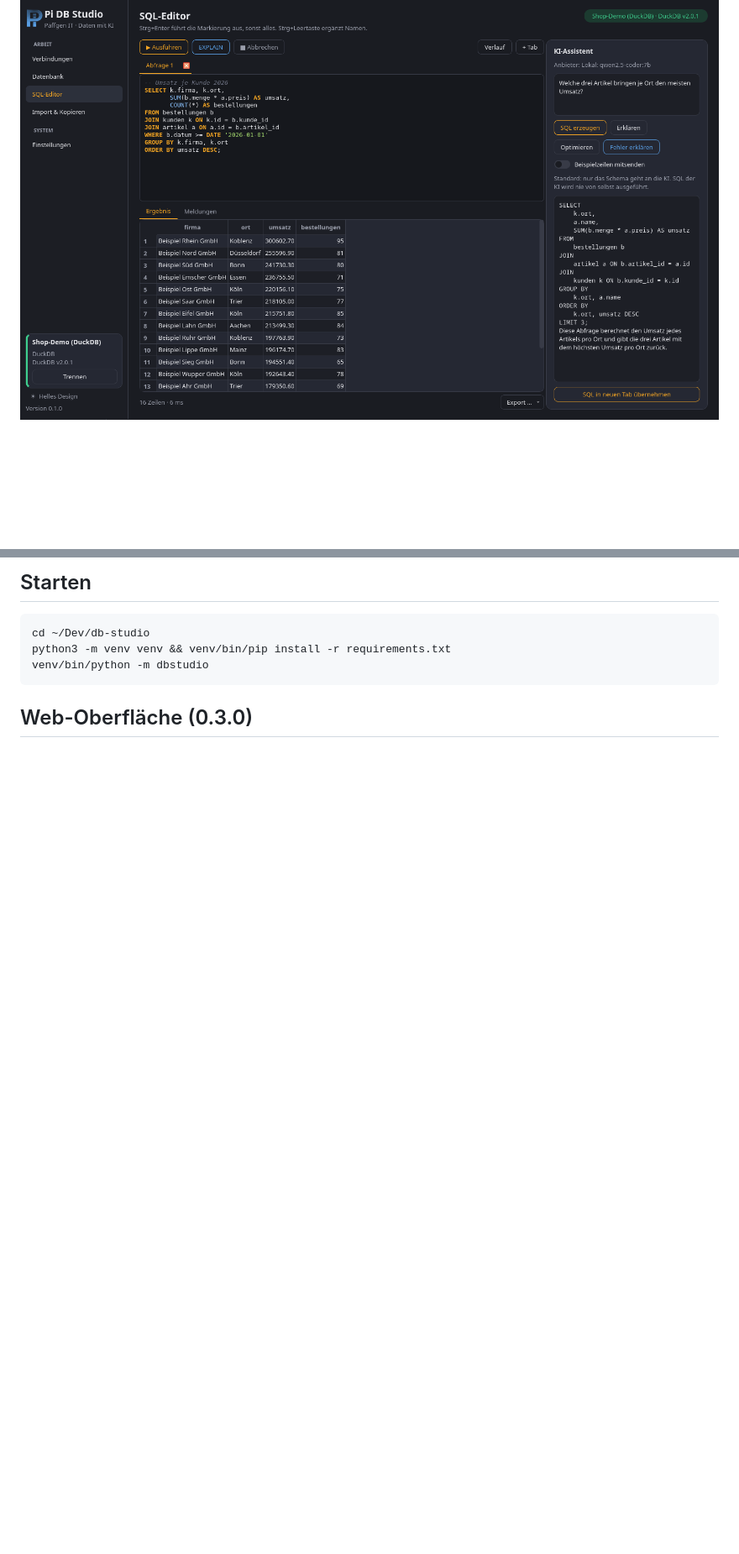
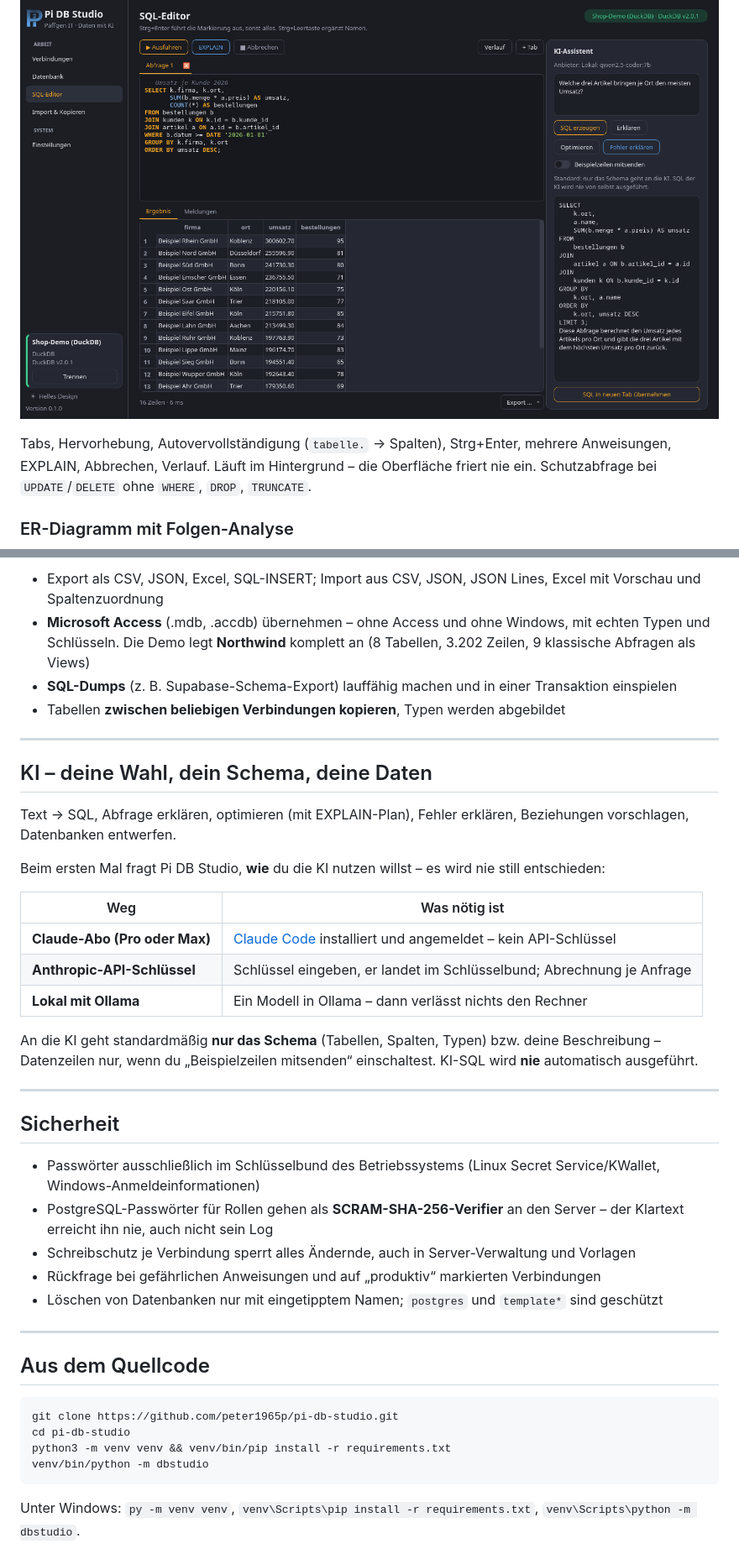
Before and after one commit to peter1965p/pi-db-studio, a Markdown page: README.md, 2 parts joined by grey strips. Shown at 84% size. GitHub-like rendering; blank space fills up the shorter version.

````diff
--- a/README.md
+++ b/README.md
@@ -5,4 +54,9 @@ Schlankes Datenbank-Werkzeug mit KI-Assistent – im Look von Job Agent und Päf
 
 ![SQL-Editor](docs/sql-editor.png)
+
+Tabs, Hervorhebung, Autovervollständigung (`tabelle.` → Spalten), Strg+Enter, mehrere Anweisungen, EXPLAIN, Abbrechen, Verlauf. Läuft im Hintergrund – die Oberfläche friert nie ein. Schutzabfrage bei `UPDATE`/`DELETE` ohne `WHERE`, `DROP`, `TRUNCATE`.
+
+### ER-Diagramm mit Folgen-Analyse
+
 ![Diagramm](docs/diagramm.png)
 
@@ -26,11 +90,45 @@ Der Schalter „Beispielzeilen mitsenden“ ist aus. KI-SQL wird nie automatisch
 
-## Starten
+- Export als CSV, JSON, Excel, SQL-INSERT; Import aus CSV, JSON, JSON Lines, Excel mit Vorschau und Spaltenzuordnung
+- **Microsoft Access** (.mdb, .accdb) übernehmen – ohne Access und ohne Windows, mit echten Typen und Schlüsseln. Die Demo legt **Northwind** komplett an (8 Tabellen, 3.202 Zeilen, 9 klassische Abfragen als Views)
+- **SQL-Dumps** (z. B. Supabase-Schema-Export) lauffähig machen und in einer Transaktion einspielen
+- Tabellen **zwischen beliebigen Verbindungen kopieren**, Typen werden abgebildet
+
+---
+
+## KI – deine Wahl, dein Schema, deine Daten
+
+Text → SQL, Abfrage erklären, optimieren (mit EXPLAIN-Plan), Fehler erklären, Beziehungen vorschlagen, Datenbanken entwerfen.
+
+Beim ersten Mal fragt Pi DB Studio, **wie** du die KI nutzen willst – es wird nie still entschieden:
+
+| Weg | Was nötig ist |
+|---|---|
+| **Claude-Abo (Pro oder Max)** | [Claude Code](https://docs.claude.com/en/docs/claude-code/overview) installiert und angemeldet – kein API-Schlüssel |
+| **Anthropic-API-Schlüssel** | Schlüssel eingeben, er landet im Schlüsselbund; Abrechnung je Anfrage |
+| **Lokal mit Ollama** | Ein Modell in Ollama – dann verlässt nichts den Rechner |
+
+An die KI geht standardmäßig **nur das Schema** (Tabellen, Spalten, Typen) bzw. deine Beschreibung – Datenzeilen nur, wenn du „Beispielzeilen mitsenden“ einschaltest. KI-SQL wird **nie** automatisch ausgeführt.
+
+---
+
+## Sicherheit
+
+- Passwörter ausschließlich im Schlüsselbund des Betriebssystems (Linux Secret Service/KWallet, Windows-Anmeldeinformationen)
+- PostgreSQL-Passwörter für Rollen gehen als **SCRAM-SHA-256-Verifier** an den Server – der Klartext erreicht ihn nie, auch nicht sein Log
+- Schreibschutz je Verbindung sperrt alles Ändernde, auch in Server-Verwaltung und Vorlagen
+- Rückfrage bei gefährlichen Anweisungen und auf „produktiv“ markierten Verbindungen
+- Löschen von Datenbanken nur mit eingetipptem Namen; `postgres` und `template*` sind geschützt
+
+---
+
+## Aus dem Quellcode
 
 ```bash
-cd ~/Dev/db-studio
+git clone https://github.com/peter1965p/pi-db-studio.git
+cd pi-db-studio
 python3 -m venv venv && venv/bin/pip install -r requirements.txt
 venv/bin/python -m dbstudio
 ```
 
-## Web-Oberfläche (0.3.0)
+Unter Windows: `py -m venv venv`, `venv\Scripts\pip install -r requirements.txt`, `venv\Scripts\python -m dbstudio`.
 
````
Also changed, not shown: other parts of README.md (+102 -43 lines), docs/server.png (added), docs/vorlagen.png (added), 11 other files.
